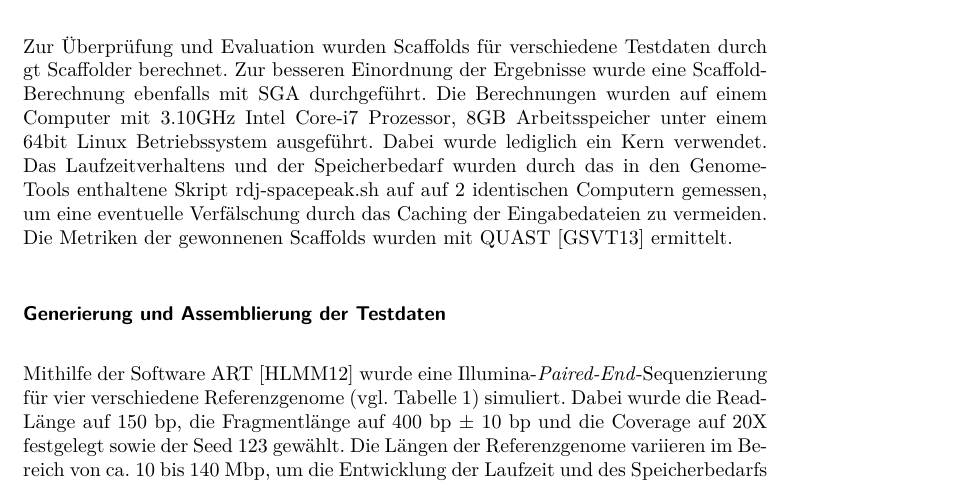
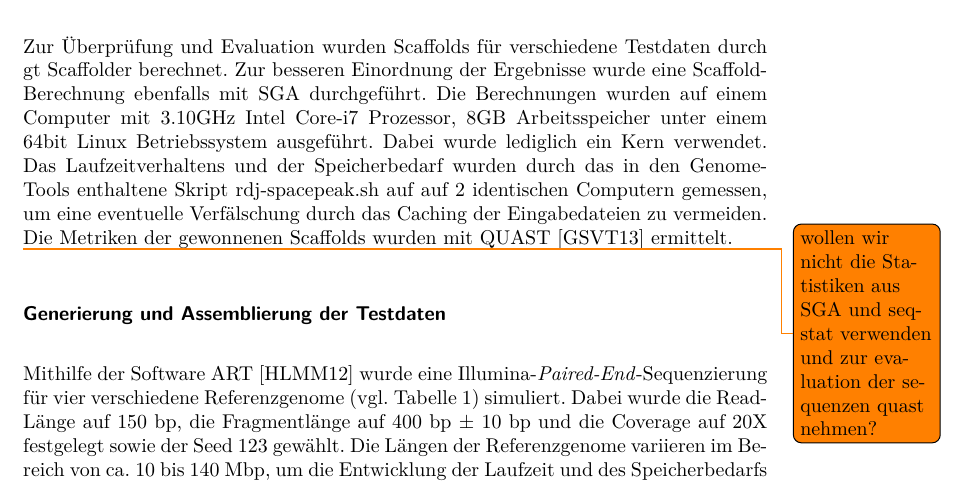
Before and after one commit to dorleosterode/gt-scaffold, a LaTeX paper (doc/ausarbeitung.tex): part of page 15 of 23, cut so that both start at the same text. Compiled offline with pdfLaTeX.

Commit message:
label und todo hinzugefuegt

```diff
--- a/doc/ausarbeitung.tex
+++ b/doc/ausarbeitung.tex
@@ -687,6 +687,9 @@ GenomeTools enthaltene Skript rdj-spacepeak.sh auf auf 2 identischen Computern
 gemessen, um eine eventuelle Verfälschung durch das
 Caching der Eingabedateien zu vermeiden. Die Metriken der gewonnenen Scaffolds
 wurden mit QUAST~\cite{Gurevich:2013je} ermittelt.
+
+\todo{wollen wir nicht die Statistiken aus SGA und seqstat verwenden
+  und zur evaluation der sequenzen quast nehmen?}
 
 \subsubsection*{Generierung und Assemblierung der Testdaten}
 Mithilfe der Software ART~\cite{Huang:2012kq} wurde eine
```
Also changed, not shown: doc/ausarbeitung.tex (2 more changed lines).
